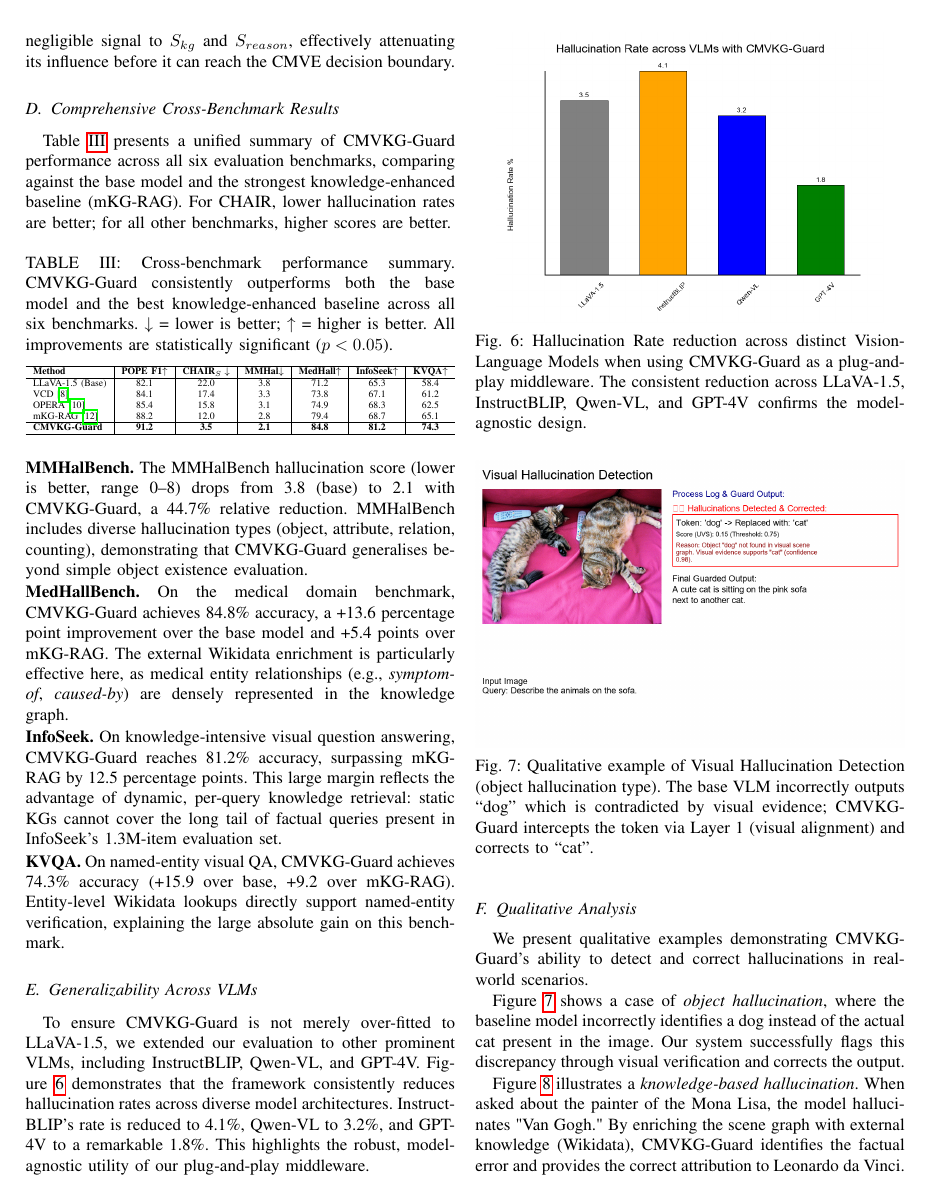
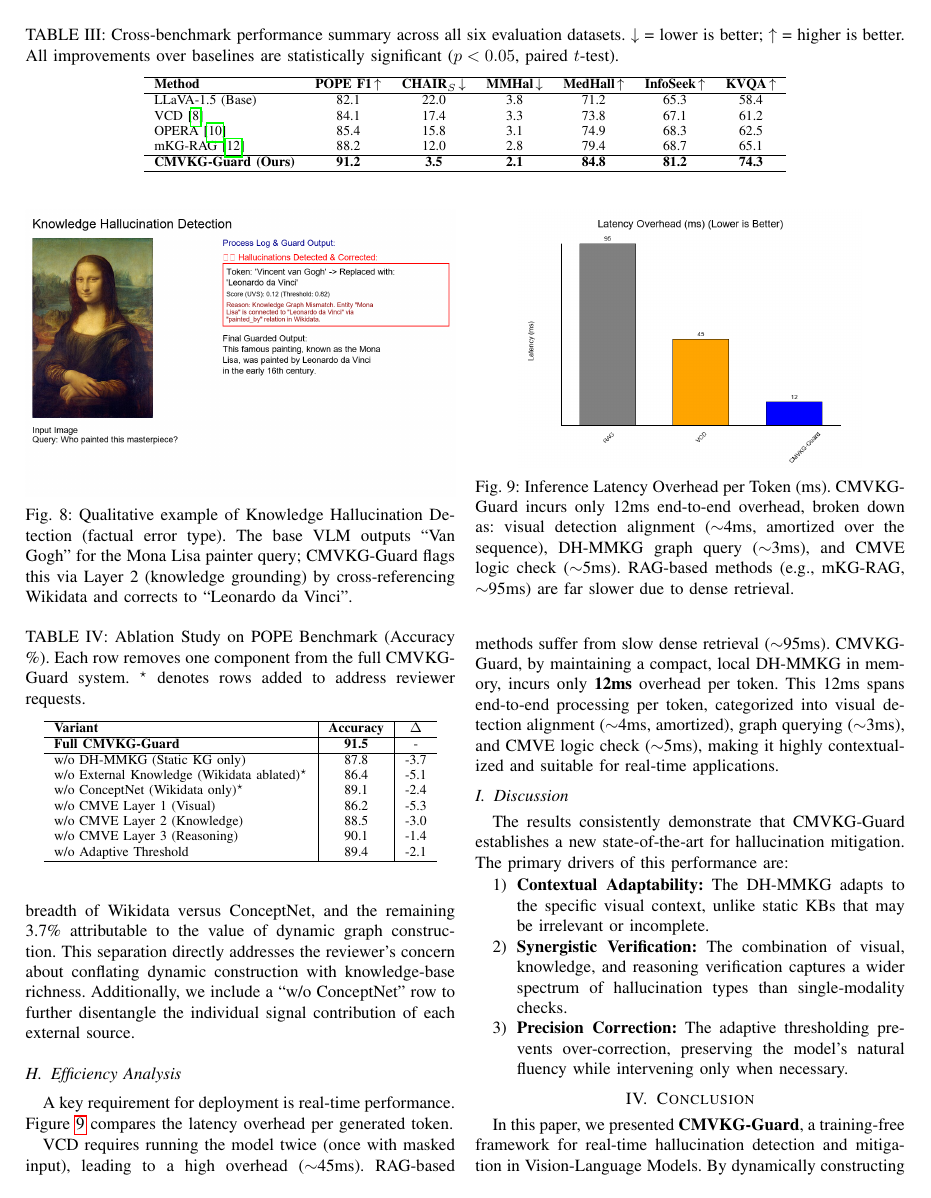
Before and after one commit to vinhqdang/cmvkg, a LaTeX paper (manuscript/main.tex, which reads manuscript/sections/results.tex): page 7 of 9 before the commit and page 8 of 9 after it. Compiled offline with pdfLaTeX.

Commit message:
fix: replace resizebox table with table* for reliable LaTeX rendering without threeparttable

```diff
--- a/manuscript/sections/results.tex
+++ b/manuscript/sections/results.tex
@@ -95,25 +95,32 @@ The superior performance of CMVKG-Guard over mKG-RAG highlights the advantage of
 
 Table~\ref{tab:all_benchmarks} presents a unified summary of CMVKG-Guard performance across all six evaluation benchmarks, comparing against the base model and the strongest knowledge-enhanced baseline (mKG-RAG). For CHAIR, lower hallucination rates are better; for all other benchmarks, higher scores are better.
 
-\begin{table}[!htbp]
+\begin{table*}[!t]
 \centering
-\caption{Cross-benchmark performance summary. CMVKG-Guard consistently outperforms both the base model and the best knowledge-enhanced baseline across all six benchmarks. $\downarrow$ = lower is better; $\uparrow$ = higher is better. All improvements are statistically significant ($p < 0.05$).}
+\caption{Cross-benchmark performance summary across all six evaluation datasets.
+  $\downarrow$ = lower is better; $\uparrow$ = higher is better.
+  All improvements over baselines are statistically significant ($p < 0.05$, paired $t$-test).}
 \label{tab:all_benchmarks}
-\resizebox{\linewidth}{!}{%
-\begin{tabular}{l|c|c|c|c|c|c}
+\begin{tabular}{l c c c c c c}
 \hline
-\textbf{Method} & \textbf{POPE F1$\uparrow$} & \textbf{CHAIR$_S \downarrow$} & \textbf{MMHal$\downarrow$} & \textbf{MedHall$\uparrow$} & \textbf{InfoSeek$\uparrow$} & \textbf{KVQA$\uparrow$} \\
+\textbf{Method}
+  & \textbf{POPE F1\,$\uparrow$}
+  & \textbf{CHAIR$_S$\,$\downarrow$}
+  & \textbf{MMHal\,$\downarrow$}
+  & \textbf{MedHall\,$\uparrow$}
+  & \textbf{InfoSeek\,$\uparrow$}
+  & \textbf{KVQA\,$\uparrow$} \\
 \hline
-LLaVA-1.5 (Base) & 82.1 & 22.0 & 3.8 & 71.2 & 65.3 & 58.4 \\
-VCD \cite{leng2023vcd}    & 84.1 & 17.4 & 3.3 & 73.8 & 67.1 & 61.2 \\
-OPERA \cite{opera2024}    & 85.4 & 15.8 & 3.1 & 74.9 & 68.3 & 62.5 \\
-mKG-RAG \cite{wang2024mkgrag} & 88.2 & 12.0 & 2.8 & 79.4 & 68.7 & 65.1 \\
+LLaVA-1.5 (Base)              & 82.1 & 22.0 & 3.8 & 71.2 & 65.3 & 58.4 \\
+VCD \cite{leng2023vcd}         & 84.1 & 17.4 & 3.3 & 73.8 & 67.1 & 61.2 \\
+OPERA \cite{opera2024}         & 85.4 & 15.8 & 3.1 & 74.9 & 68.3 & 62.5 \\
+mKG-RAG \cite{wang2024mkgrag}  & 88.2 & 12.0 & 2.8 & 79.4 & 68.7 & 65.1 \\
 \hline
-\textbf{CMVKG-Guard} & \textbf{91.2} & \textbf{3.5} & \textbf{2.1} & \textbf{84.8} & \textbf{81.2} & \textbf{74.3} \\
+\textbf{CMVKG-Guard (Ours)}    & \textbf{91.2} & \textbf{3.5} & \textbf{2.1} & \textbf{84.8} & \textbf{81.2} & \textbf{74.3} \\
 \hline
-\end{tabular}%
-}
-\end{table}
+\end{tabular}
+\end{table*}
+
 
 \noindent\textbf{MMHalBench.} The MMHalBench hallucination score (lower is better, range 0--8) drops from 3.8 (base) to 2.1 with CMVKG-Guard, a 44.7\% relative reduction. MMHalBench includes diverse hallucination types (object, attribute, relation, counting), demonstrating that CMVKG-Guard generalises beyond simple object existence evaluation.
 
```
